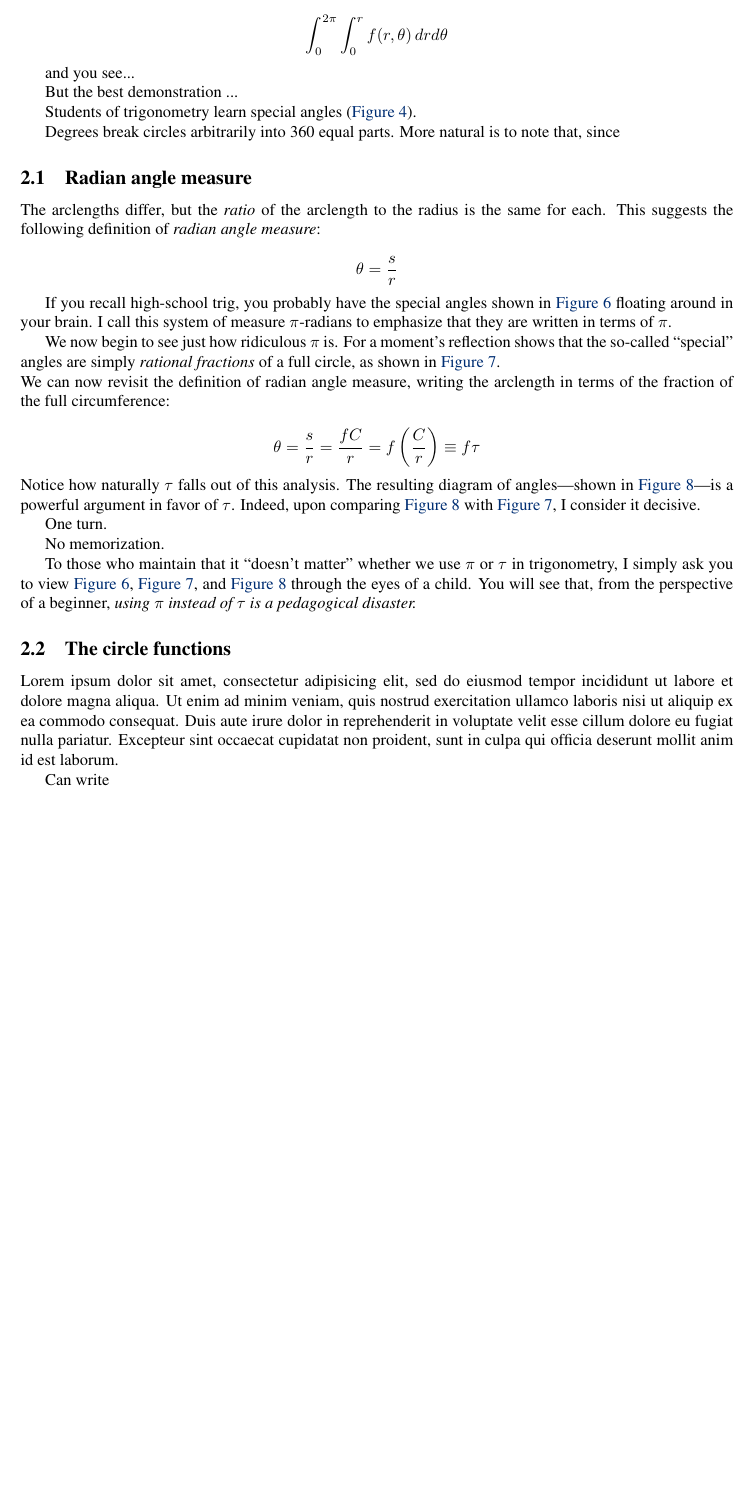
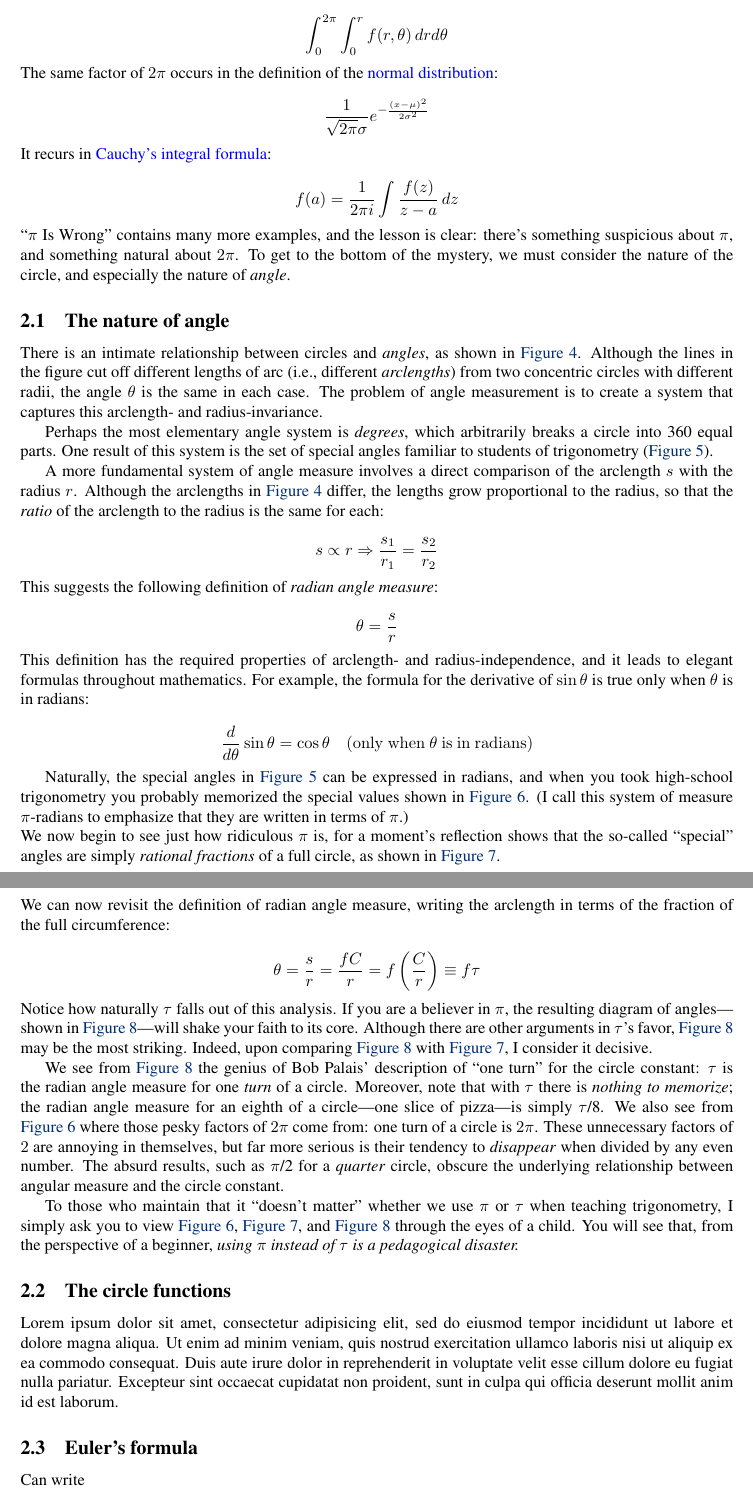
Before and after one commit to skiasaurus/tau_manifesto, a LaTeX document (tau-manifesto.tex): part of page 3 of 15 before the commit and two parts of pages 3 and 8 of 16 after it, the two joined at a grey line, cut so that both start at the same text, the shorter picture padded with empty space. Compiled offline with pdfLaTeX.

Commit message:
Up to circle functions

```diff
--- a/tau-manifesto.tex
+++ b/tau-manifesto.tex
@@ -84,11 +84,21 @@ If you look through the equations of mathematics, you will find that the combina
   \int_0^{2\pi}\int_0^r f(r, \theta)\, dr d\theta
 \]
 
-\noindent
+\noindent The same factor of $2\pi$ occurs in the definition of the \href{http://en.wikipedia.org/wiki/Normal_distribution}{normal distribution}:
 
+\[
+  \frac{1}{\sqrt{2\pi}\sigma}e^{-\frac{(x-\mu)^2}{2\sigma^2}}
+\]
 
-and you see...
+\noindent It recurs in \href{http://en.wikipedia.org/wiki/Cauchy's_integral_formula}{Cauchy's integral formula}:
 
-But the best demonstration ...
+\[
+  f(a) = \frac{1}{2\pi i}\int\frac{f(z)}{z-a}\,dz
+\]
 
-Students of trigonometry learn special angles (\hyperref[fig:degree-angles]{Figure~}\ref{fig:degree-angles}).
+\noindent ``$\pi$ Is Wrong'' contains many more examples, and the lesson is clear: there's something suspicious about $\pi$, and something natural about $2\pi$. To get to the bottom of the mystery, we must consider the nature of the circle, and especially the nature of \emph{angle}.
+
+  \subsection{The nature of angle} % (fold)
+  \label{sec:the_nature_of_angle}
+
+There is an intimate relationship between circles and \emph{angles}, as shown in \hyperref[fig:angle-arclength]{Figure~}\ref{fig:angle-arclength}. Although the lines in the figure cut off different lengths of arc (i.e., different \emph{arclengths}) from two concentric circles with different radii, the angle~$\theta$ is the same in each case. The problem of angle measurement is to create a system that captures this arclength- and radius-invariance.
@@ -95,3 +111,6 @@ Students of trigonometry learn special angles (\hyperref[fig:degree-angles]{Figu
+\end{figure}
+
+Perhaps the most elementary angle system is \emph{degrees}, which arbitrarily breaks a circle into 360 equal parts. One result of this system is the set of special angles familiar to students of trigonometry (\hyperref[fig:degree-angles]{Figure~}\ref{fig:degree-angles}).
 
 \begin{figure}
 \begin{center}
@@ -100,7 +119,7 @@ Students of trigonometry learn special angles (\hyperref[fig:degree-angles]{Figu
 \caption{Some important angles, in degrees.\label{fig:degree-angles}}
 \end{figure}
 
-Degrees break circles arbitrarily into 360 equal parts. More natural is to note that, since
+A more fundamental system of angle measure involves a direct comparison of the arclength $s$ with the radius $r$. Although the arclengths in \hyperref[fig:angle-arclength]{Figure~}\ref{fig:angle-arclength} differ, the lengths grow proportional to the radius, so that the \emph{ratio} of the arclength to the radius is the same for each:
 
- \subsection{Radian angle measure} % (fold)
- \label{sec:radian_angle_measure}
+\[
+s\propto r \Rightarrow \frac{s_1}{r_1} = \frac{s_2}{r_2}
@@ -115,10 +128,14 @@ Degrees break circles arbitrarily into 360 equal parts. More natural is to note
-\end{figure}
-
-The arclengths differ, but the \emph{ratio} of the arclength to the radius is the same for each. This suggests the following definition of \emph{radian angle measure}:
+\noindent This suggests the following definition of \emph{radian angle measure}:
 
 \[ \theta = \frac{s}{r} \]
 
-If you recall high-school trig, you probably have the special angles shown in \hyperref[fig:pi-angles]{Figure~}\ref{fig:pi-angles} floating around in your brain. I call this system of measure $\pi$-radians to emphasize that they are written in terms of $\pi$.
+\noindent This definition has the required properties of arclength- and radius-independence, and it leads to elegant formulas throughout mathematics. For example, the formula for the derivative of $\sin\theta$ is true only when $\theta$ is in radians:
+
+\[
+  \frac{d}{d\theta}\sin\theta = \cos\theta \mathrm{\ \ \ \ (only\ when\ } \theta\mathrm{\ is\ in\ radians)}
+\]
+
+Naturally, the special angles in \hyperref[fig:degree-angles]{Figure~}\ref{fig:degree-angles} can be expressed in radians, and when you took high-school trigonometry you probably memorized the special values shown in \hyperref[fig:pi-angles]{Figure~}\ref{fig:pi-angles}. (I call this system of measure $\pi$-radians to emphasize that they are written in terms of $\pi$.)
 
 \begin{figure}
 \begin{center}
@@ -140,8 +157,7 @@ We now begin to see just how ridiculous $\pi$ is. For a moment's reflection show
 
 \[ \theta = \frac{s}{r} = \frac{fC}{r} =  f\left(\frac{C}{r}\right) \equiv f\tau \]
 
-\noindent Notice how naturally $\tau$ falls out of this analysis. The resulting diagram of angles---shown in \hyperref[fig:tau-angles]{Figure~}\ref{fig:tau-angles}---is a powerful argument in favor of $\tau$.
-Indeed, upon comparing \hyperref[fig:tau-angles]{Figure~}\ref{fig:tau-angles} with \hyperref[fig:angle-fractions]{Figure~}\ref{fig:angle-fractions}, I consider it decisive.
+\noindent Notice how naturally $\tau$ falls out of this analysis. If you are a believer in $\pi$, the resulting diagram of angles---shown in \hyperref[fig:tau-angles]{Figure~}\ref{fig:tau-angles}---will shake your faith to its core. Although there are other arguments in $\tau$'s favor, \hyperref[fig:tau-angles]{Figure~}\ref{fig:tau-angles} may be the most striking. Indeed, upon comparing \hyperref[fig:tau-angles]{Figure~}\ref{fig:tau-angles} with \hyperref[fig:angle-fractions]{Figure~}\ref{fig:angle-fractions}, I consider it decisive.
 
 \begin{figure}
 \begin{center}
@@ -150,11 +166,9 @@ Indeed, upon comparing \hyperref[fig:tau-angles]{Figure~}\ref{fig:tau-angles} wi
 \caption{Some important angles, in radians.\label{fig:tau-angles}}
 \end{figure}
 
-One turn.
+We see from \hyperref[fig:tau-angles]{Figure~}\ref{fig:tau-angles} the genius of Bob Palais' description of ``one turn'' for the circle constant: $\tau$ is the radian angle measure for one \emph{turn} of a circle. Moreover, note that with $\tau$ there is \emph{nothing to memorize}; the radian angle measure for an eighth of a circle---one slice of pizza---is simply $\tau$/8. We also see from \hyperref[fig:pi-angles]{Figure~}\ref{fig:pi-angles} where those pesky factors of $2\pi$ come from: one turn of a circle is $2\pi$. These unnecessary factors of $2$ are annoying in themselves, but far more serious is their tendency to \emph{disappear} when divided by any even number. The absurd results, such as $\pi$/2 for a \emph{quarter} circle, obscure the underlying relationship between angular measure and the circle constant.
 
-No memorization.
-
-To those who maintain that it ``doesn't matter'' whether we use $\pi$ or $\tau$ in trigonometry, I simply ask you to view \hyperref[fig:pi-angles]{Figure~}\ref{fig:pi-angles}, \hyperref[fig:angle-fractions]{Figure~}\ref{fig:angle-fractions}, and \hyperref[fig:tau-angles]{Figure~}\ref{fig:tau-angles} through the eyes of a child. You will see that, from the perspective of a beginner, \emph{using $\pi$ instead of $\tau$ is a pedagogical disaster.}
+To those who maintain that it ``doesn't matter'' whether we use $\pi$ or $\tau$ when teaching trigonometry, I simply ask you to view \hyperref[fig:pi-angles]{Figure~}\ref{fig:pi-angles}, \hyperref[fig:angle-fractions]{Figure~}\ref{fig:angle-fractions}, and \hyperref[fig:tau-angles]{Figure~}\ref{fig:tau-angles} through the eyes of a child. You will see that, from the perspective of a beginner, \emph{using $\pi$ instead of $\tau$ is a pedagogical disaster.}
 
   \subsection{The circle functions} % (fold)
   \label{sec:the_circle_functions}
@@ -189,6 +203,11 @@ Lorem ipsum dolor sit amet, consectetur adipisicing elit, sed do eiusmod tempor
 
 % section radian_angle_measure (end)
 
+   \subsection{Euler's formula} % (fold)
+   \label{sec:euler_s_formula}
+
+   % subsection euler_s_formula (end)
+
 Can write
 
 \[ e^{i\theta} = \cos\theta + i\sin\theta \]
```
Also changed, not shown: images/math/1f8b57e932cf2d585ed71af904be8638.png (added), images/math/2a24e94d98eddfebb39a8a796efd609e.png (added), images/math/38421ef119512bf272e36884ee76332e.png (added), images/math/5baa8490fe11f6c6a33da25464fda61e.png (added), images/math/61a74be60d291cc4678ab46cc1cdaf91.png (added), images/math/63aa4cb2614c1d137c1883a785ac0b0f.png (added), images/math/66438ea98dd858bb74f148f462fa9e50.png (added), images/math/7fc6c0f21a9aeec7a953792cc7b359dd.png (added), images/math/9f06c3448f2261511a684d579ed1d583.png (added), images/math/adae328ae07a395dbb43705e1403af4a.png (added), images/math/b8449f75f5233e2c215d1d79b6326152.png (added), images/math/ceaf3bbc32bffa0a276f6f3f0391a53e.png (added), images/math/d5a45a0ac3351d8d91debe4ea65fc010.png (added), images/math/f6b2702300723a437e2759782cedff39.png (added), 1 more files, 3 other files.
